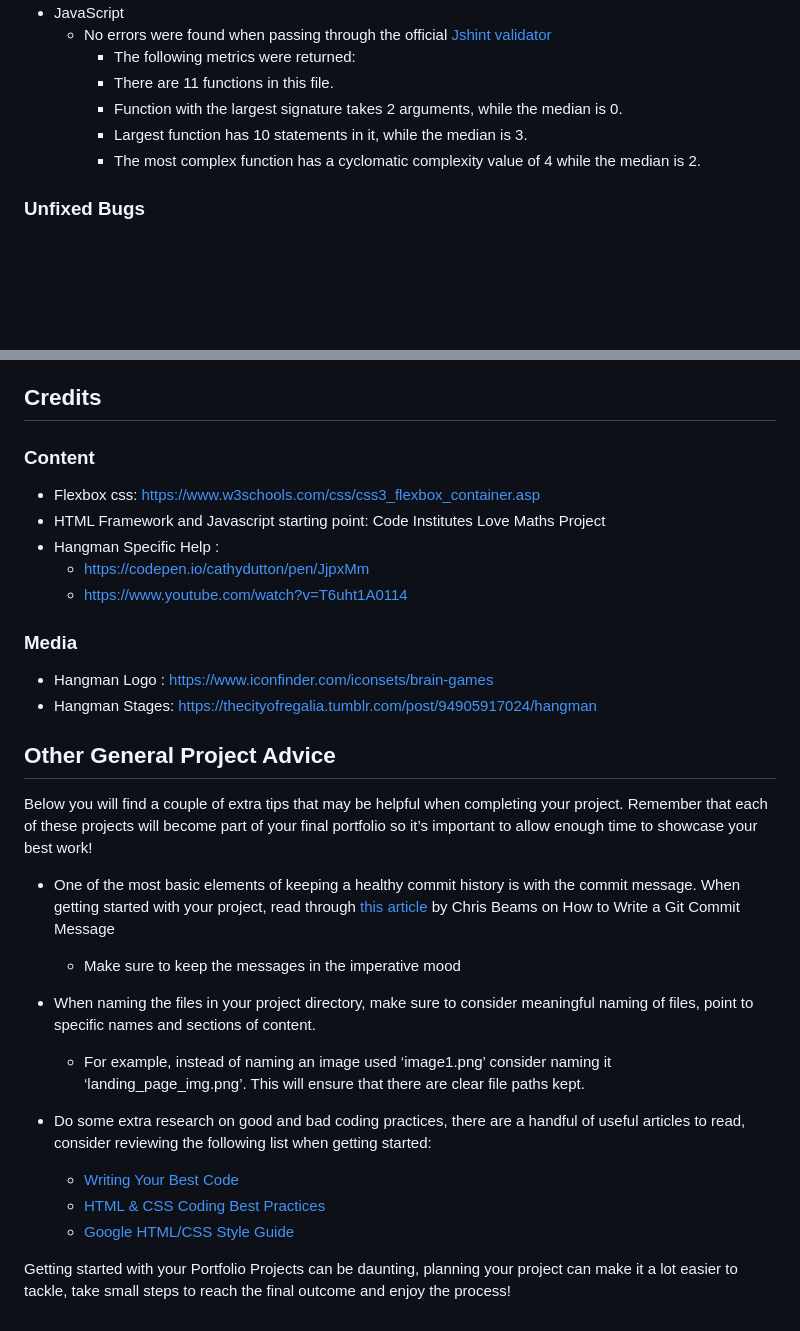
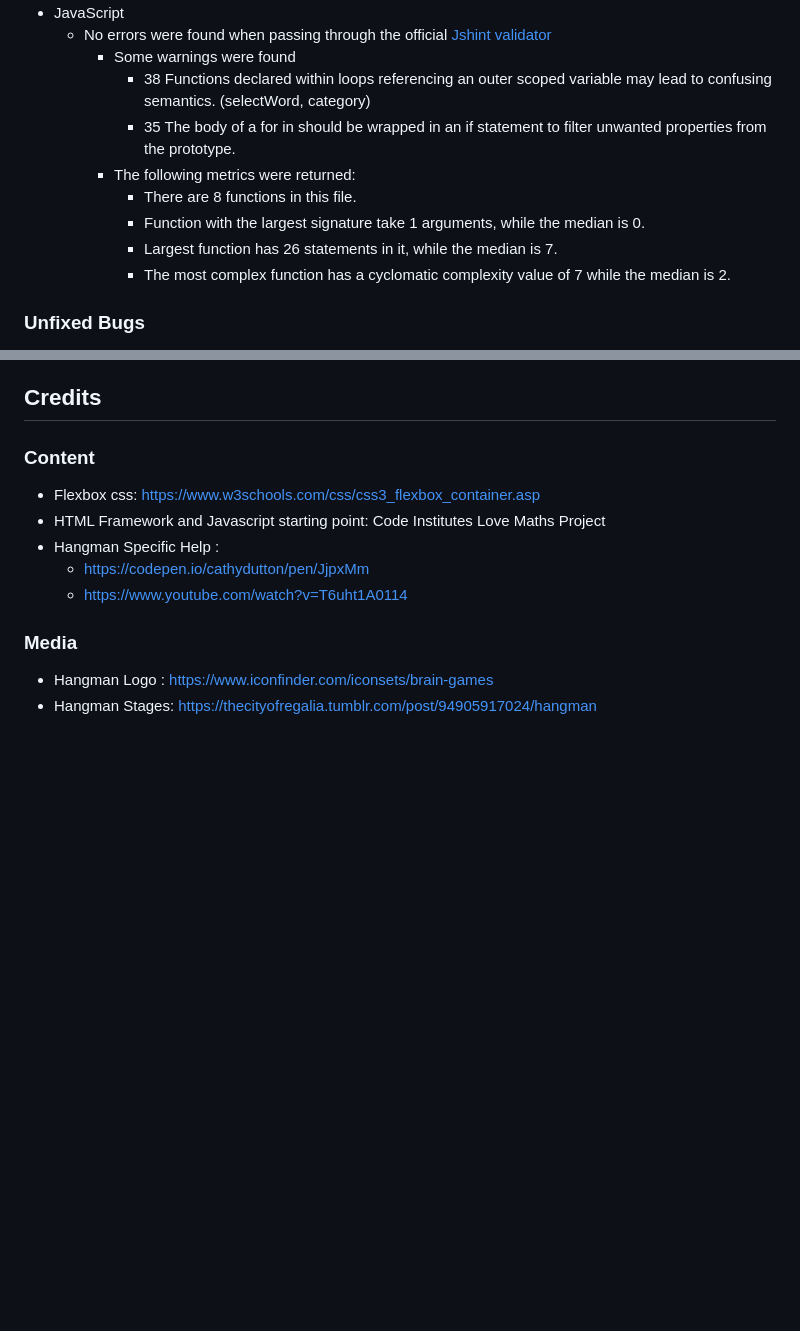
Before and after one commit to Adam-Daly/Project-2-Hangman, a Markdown page: README.md, 2 parts joined by grey strips. GitHub-like rendering; blank space fills up the shorter version.

```diff
--- a/README.md
+++ b/README.md
@@ -64,10 +64,13 @@ Using chrome dev tools the hangman site was tested in responsive, 4k, iphone XE,
 - JavaScript
     - No errors were found when passing through the official [Jshint validator](https://jshint.com/)
+      - Some warnings were found
+        - 38 Functions declared within loops referencing an outer scoped variable may lead to confusing semantics. (selectWord, category)
+        - 35	The body of a for in should be wrapped in an if statement to filter unwanted properties from the prototype.
       - The following metrics were returned:
-      - There are 11 functions in this file.
-      - Function with the largest signature takes 2 arguments, while the median is 0.
-      - Largest function has 10 statements in it, while the median is 3.
-      - The most complex function has a cyclomatic complexity value of 4 while the median is 2.
+        - There are 8 functions in this file.
+        - Function with the largest signature take 1 arguments, while the median is 0.
+        - Largest function has 26 statements in it, while the median is 7.
+        - The most complex function has a cyclomatic complexity value of 7 while the median is 2.
 
 ### Unfixed Bugs
 
@@ -100,20 +103,3 @@ The live link can be found here - https://adam-daly.github.io/Project-2-Hangman/
 
 - Hangman Logo : https://www.iconfinder.com/iconsets/brain-games
 - Hangman Stages: https://thecityofregalia.tumblr.com/post/94905917024/hangman
-
-## Other General Project Advice
-
-Below you will find a couple of extra tips that may be helpful when completing your project. Remember that each of these projects will become part of your final portfolio so it’s important to allow enough time to showcase your best work!
-
-- One of the most basic elements of keeping a healthy commit history is with the commit message. When getting started with your project, read through [this article](https://chris.beams.io/posts/git-commit/) by Chris Beams on How to Write  a Git Commit Message
-  - Make sure to keep the messages in the imperative mood
-
-- When naming the files in your project directory, make sure to consider meaningful naming of files, point to specific names and sections of content.
-  - For example, instead of naming an image used ‘image1.png’ consider naming it ‘landing_page_img.png’. This will ensure that there are clear file paths kept.
-
-- Do some extra research on good and bad coding practices, there are a handful of useful articles to read, consider reviewing the following list when getting started:
-  - [Writing Your Best Code](https://learn.shayhowe.com/html-css/writing-your-best-code/)
-  - [HTML & CSS Coding Best Practices](https://medium.com/@inceptiondj.info/html-css-coding-best-practice-fadb9870a00f)
-  - [Google HTML/CSS Style Guide](https://google.github.io/styleguide/htmlcssguide.html#General)
-
-Getting started with your Portfolio Projects can be daunting, planning your project can make it a lot easier to tackle, take small steps to reach the final outcome and enjoy the process!
```
Also changed, not shown: other parts of README.md (+7 -7 lines).
